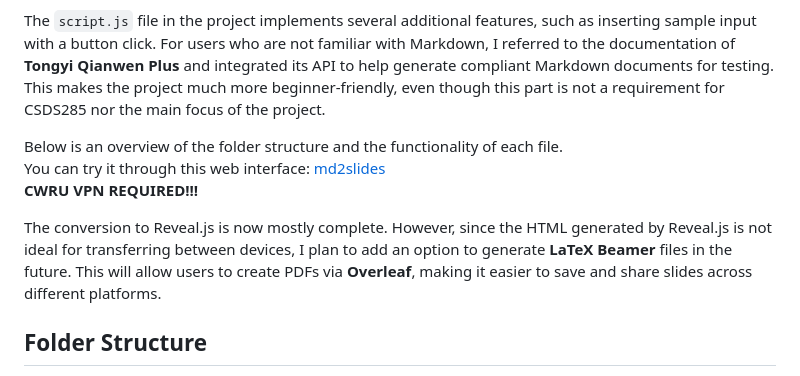
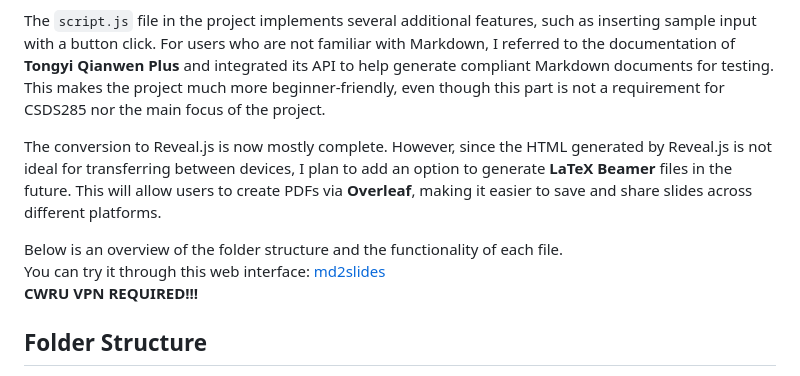
Before and after one commit to Jrx2003/md2slides, a Markdown page: README.md, the part around the change. Drawn GitHub-style.

```diff
--- a/README.md
+++ b/README.md
@@ -8,12 +8,11 @@ The goal of this project is to create a script that can quickly generate slides
 
 The `script.js` file in the project implements several additional features, such as inserting sample input with a button click. For users who are not familiar with Markdown, I referred to the documentation of **Tongyi Qianwen Plus** and integrated its API to help generate compliant Markdown documents for testing. This makes the project much more beginner-friendly, even though this part is not a requirement for CSDS285 nor the main focus of the project.
 
+The conversion to Reveal.js is now mostly complete. However, since the HTML generated by Reveal.js is not ideal for transferring between devices, I plan to add an option to generate **LaTeX Beamer** files in the future. This will allow users to create PDFs via **Overleaf**, making it easier to save and share slides across different platforms.
+
 Below is an overview of the folder structure and the functionality of each file.
 You can try it through this web interface: [md2slides](http://eecslab-22.case.edu/~jxx583/project/)
 **CWRU VPN REQUIRED!!!**
-
-The conversion to Reveal.js is now mostly complete. However, since the HTML generated by Reveal.js is not ideal for transferring between devices, I plan to add an option to generate **LaTeX Beamer** files in the future. This will allow users to create PDFs via **Overleaf**, making it easier to save and share slides across different platforms.
-
 
 ## Folder Structure
 
```
